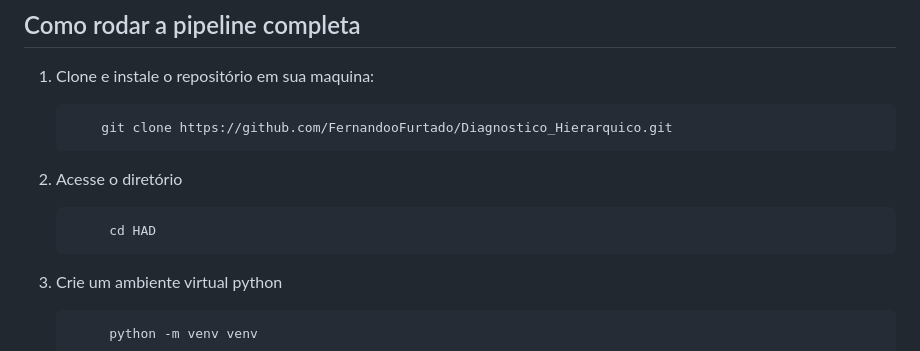
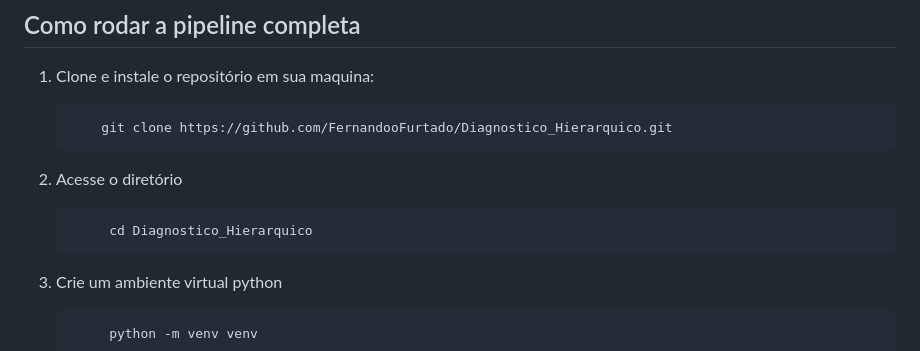
Before and after one commit to FernandooFurtado/Diagnostico_Hierarquico, a Markdown page: README.md, the part around the change. GitHub-like rendering.

Commit message:
Atualizando arquivo README.md para entrega final

````diff
--- a/README.md
+++ b/README.md
@@ -106,7 +106,7 @@ Esses parâmetros representam medidas típicas coletadas por sistemas embarcados
     ```
 1. Acesse o diretório
    ```Bash
-        cd HAD
+        cd Diagnostico_Hierarquico
    ```
 1. Crie um ambiente virtual python
    ```Bash
````
